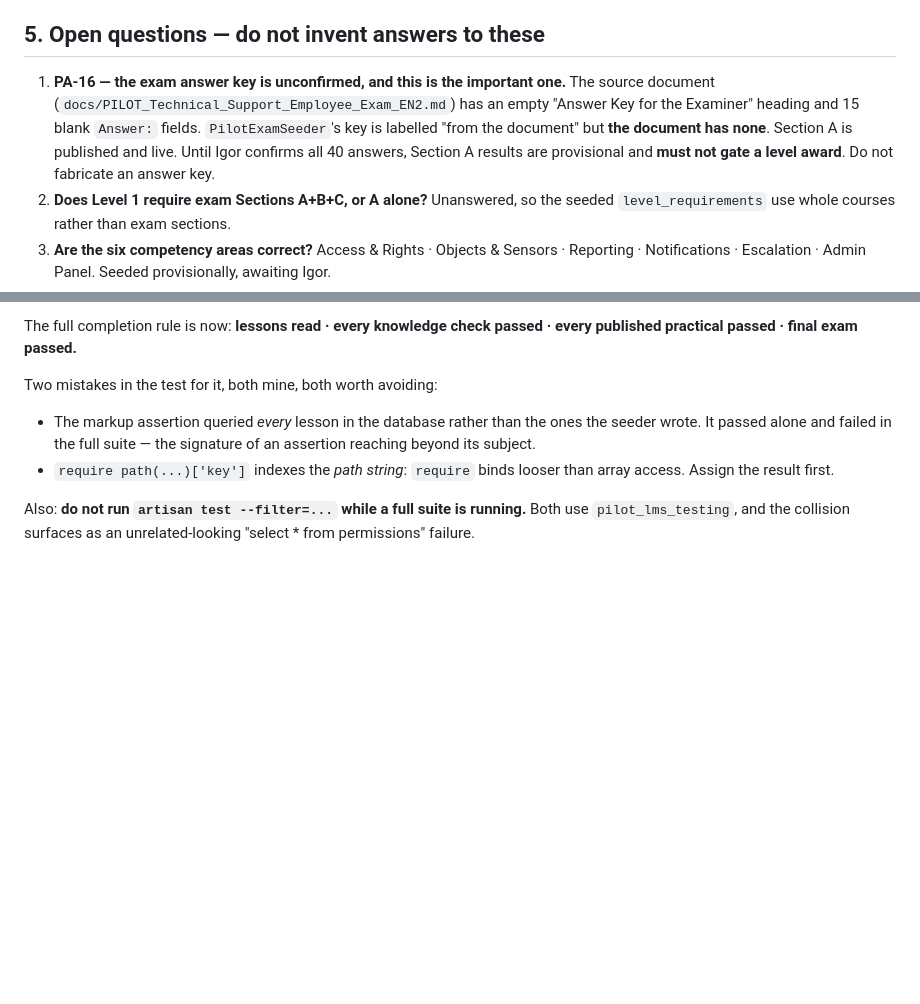
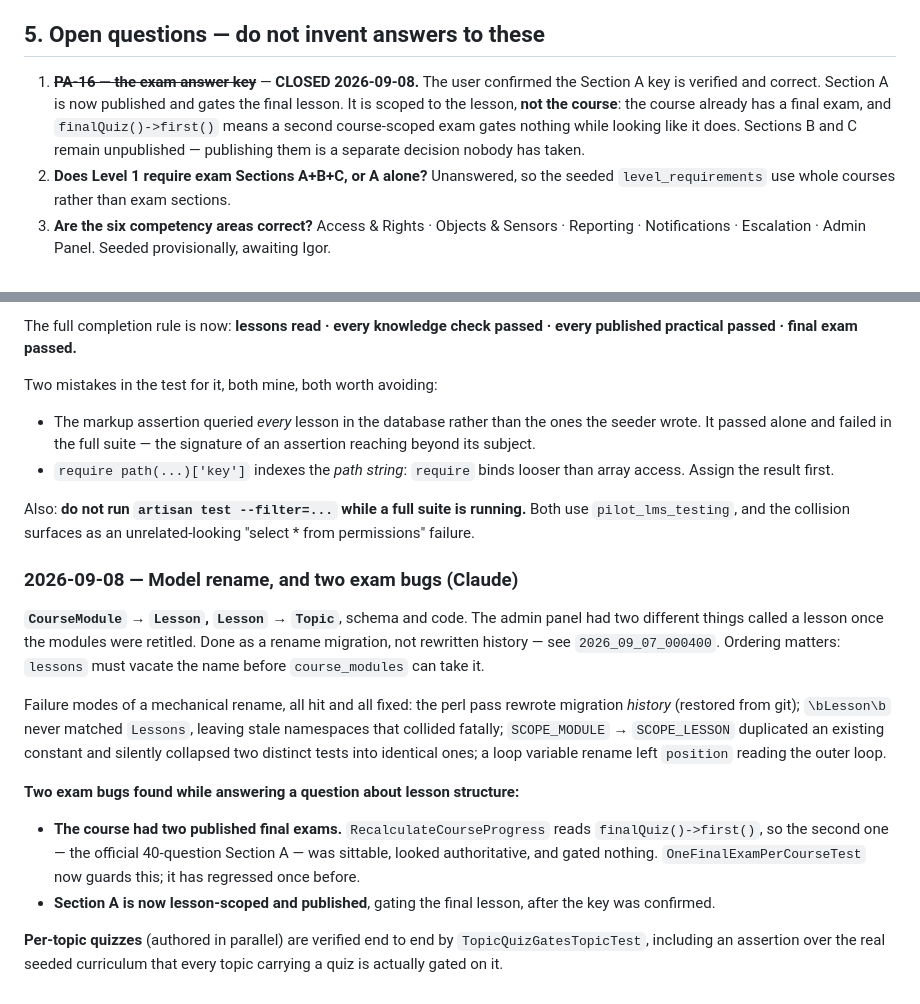
Before and after one commit to gomathie/support-engine, a Markdown page: AGENTS.md, 2 parts joined by grey strips. Rendered like a GitHub page; blank space fills up the shorter version.

Commit message:
feat: update exam answer key status and fix course final exam gating issues

```diff
--- a/AGENTS.md
+++ b/AGENTS.md
@@ -139,13 +139,13 @@ header carries the rules. Three that matter:
 
 ## 5. Open questions — do not invent answers to these
 
-1. **PA-16 — the exam answer key is unconfirmed, and this is the important one.**
-   The source document (`docs/PILOT_Technical_Support_Employee_Exam_EN2.md`) has
-   an empty "Answer Key for the Examiner" heading and 15 blank `Answer:` fields.
-   `PilotExamSeeder`'s key is labelled "from the document" but **the document has
-   none**. Section A is published and live. Until Igor confirms all 40 answers,
-   Section A results are provisional and **must not gate a level award**. Do not
-   fabricate an answer key.
+1. ~~**PA-16 — the exam answer key**~~ — **CLOSED 2026-09-08.** The user
+   confirmed the Section A key is verified and correct. Section A is now
+   published and gates the final lesson. It is scoped to the lesson, **not the
+   course**: the course already has a final exam, and `finalQuiz()->first()`
+   means a second course-scoped exam gates nothing while looking like it does.
+   Sections B and C remain unpublished — publishing them is a separate decision
+   nobody has taken.
 2. **Does Level 1 require exam Sections A+B+C, or A alone?** Unanswered, so the
    seeded `level_requirements` use whole courses rather than exam sections.
 3. **Are the six competency areas correct?** Access & Rights · Objects & Sensors ·
@@ -310,3 +310,31 @@ Two mistakes in the test for it, both mine, both worth avoiding:
 Also: **do not run `artisan test --filter=...` while a full suite is running.**
 Both use `pilot_lms_testing`, and the collision surfaces as an unrelated-looking
 "select * from permissions" failure.
+
+### 2026-09-08 — Model rename, and two exam bugs (Claude)
+
+**`CourseModule` → `Lesson`, `Lesson` → `Topic`**, schema and code. The admin
+panel had two different things called a lesson once the modules were retitled.
+Done as a rename migration, not rewritten history — see
+`2026_09_07_000400`. Ordering matters: `lessons` must vacate the name before
+`course_modules` can take it.
+
+Failure modes of a mechanical rename, all hit and all fixed: the perl pass
+rewrote migration *history* (restored from git); `\bLesson\b` never matched
+`Lessons`, leaving stale namespaces that collided fatally; `SCOPE_MODULE` →
+`SCOPE_LESSON` duplicated an existing constant and silently collapsed two
+distinct tests into identical ones; a loop variable rename left `position`
+reading the outer loop.
+
+**Two exam bugs found while answering a question about lesson structure:**
+
+- **The course had two published final exams.** `RecalculateCourseProgress`
+  reads `finalQuiz()->first()`, so the second one — the official 40-question
+  Section A — was sittable, looked authoritative, and gated nothing.
+  `OneFinalExamPerCourseTest` now guards this; it has regressed once before.
+- **Section A is now lesson-scoped and published**, gating the final lesson,
+  after the key was confirmed.
+
+**Per-topic quizzes** (authored in parallel) are verified end to end by
+`TopicQuizGatesTopicTest`, including an assertion over the real seeded
+curriculum that every topic carrying a quiz is actually gated on it.
```
